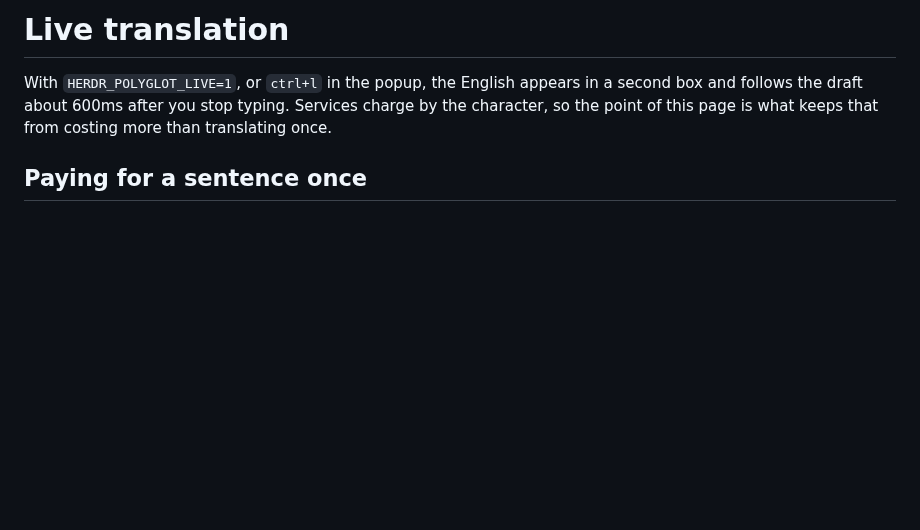
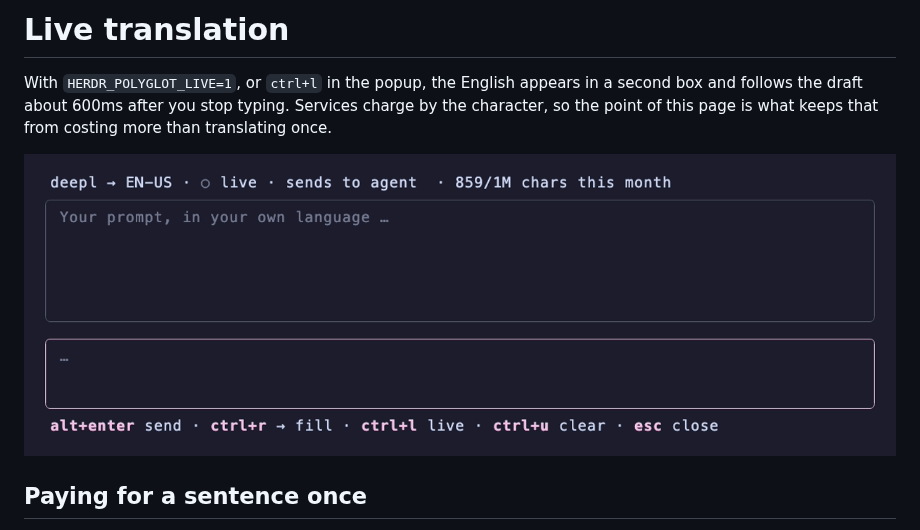
Before and after one commit to wazum/herdr-polyglot, a Markdown page: docs/live-translation.md, the part around the change. Drawn GitHub-style; blank space fills up the shorter version.

```diff
--- a/docs/live-translation.md
+++ b/docs/live-translation.md
@@ -4,6 +4,8 @@ With `HERDR_POLYGLOT_LIVE=1`, or `ctrl+l` in the popup, the English appears in a
 second box and follows the draft about 600ms after you stop typing. Services
 charge by the character, so the point of this page is what keeps that from
 costing more than translating once.
+
+![the draft and its English, sentence by sentence](../demo/polyglot.gif)
 
 ## Paying for a sentence once
 
```
Also changed, not shown: README.md (+2 -1 lines), demo/polyglot-in-herdr.gif (added), 2 other files.
